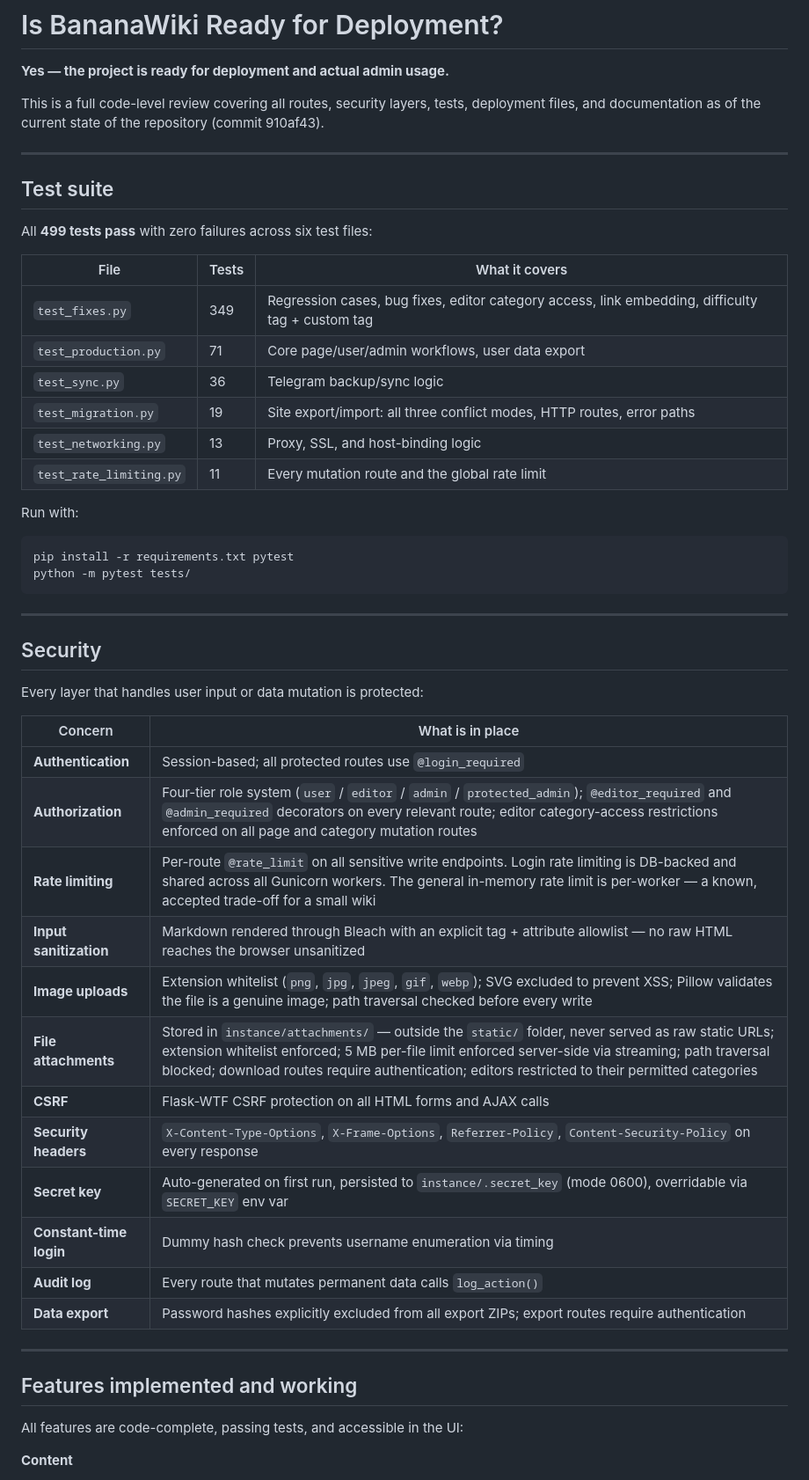
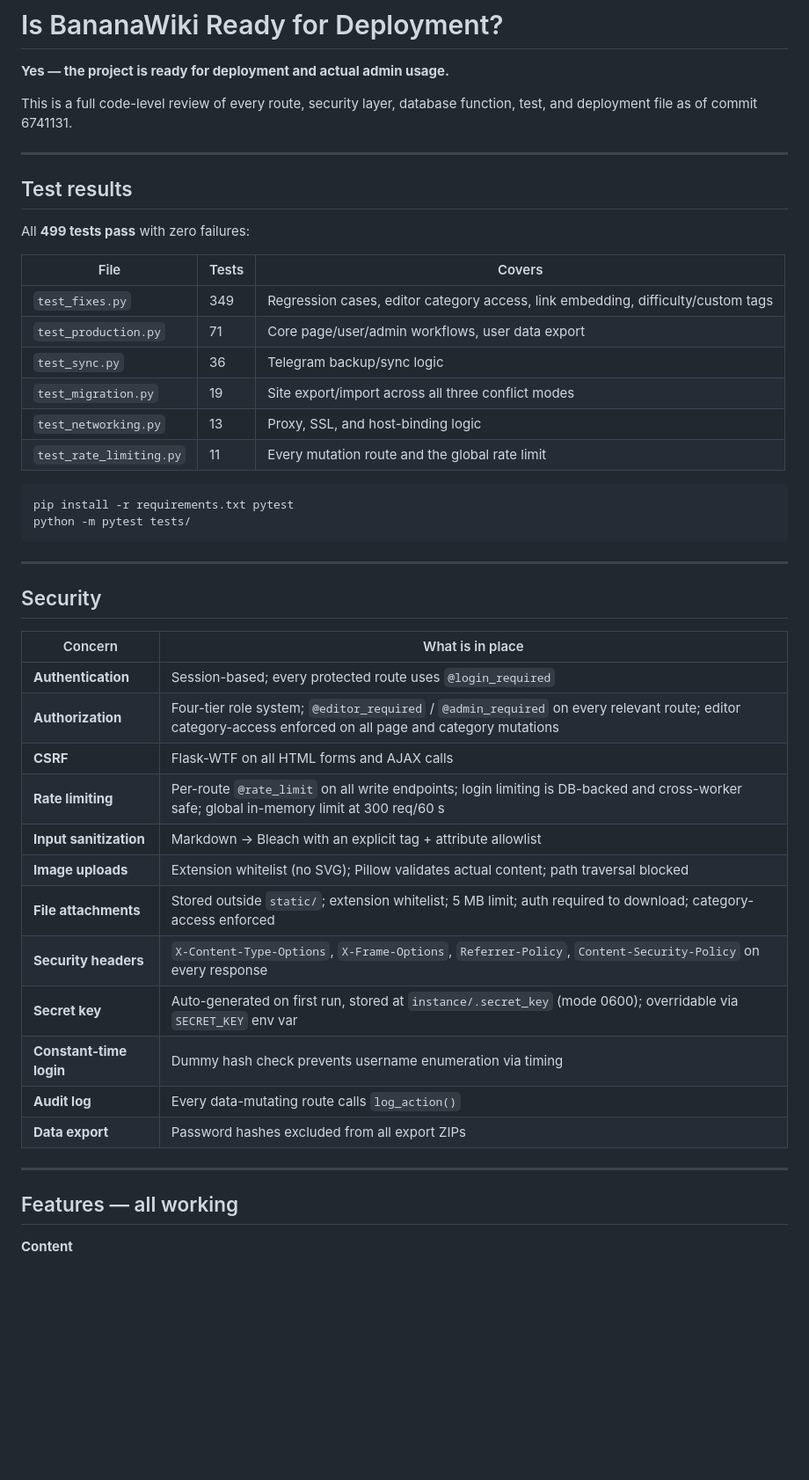
Before and after one commit to OVTDAcc/BananaWiki, a Markdown page: READY.md, the part around one of its changes. Shown at 88% size. GitHub-like rendering; blank space fills up the shorter version.

````diff
--- a/READY.md
+++ b/READY.md
@@ -2,24 +2,23 @@
 
 **Yes — the project is ready for deployment and actual admin usage.**
 
-This is a full code-level review covering all routes, security layers, tests, deployment files, and documentation as of the current state of the repository (commit 910af43).
+This is a full code-level review of every route, security layer, database function, test, and deployment file as of commit 6741131.
 
 ---
 
-## Test suite
+## Test results
 
-All **499 tests pass** with zero failures across six test files:
+All **499 tests pass** with zero failures:
 
-| File | Tests | What it covers |
+| File | Tests | Covers |
 |---|---|---|
-| `test_fixes.py` | 349 | Regression cases, bug fixes, editor category access, link embedding, difficulty tag + custom tag |
+| `test_fixes.py` | 349 | Regression cases, editor category access, link embedding, difficulty/custom tags |
 | `test_production.py` | 71 | Core page/user/admin workflows, user data export |
 | `test_sync.py` | 36 | Telegram backup/sync logic |
-| `test_migration.py` | 19 | Site export/import: all three conflict modes, HTTP routes, error paths |
+| `test_migration.py` | 19 | Site export/import across all three conflict modes |
 | `test_networking.py` | 13 | Proxy, SSL, and host-binding logic |
 | `test_rate_limiting.py` | 11 | Every mutation route and the global rate limit |
 
-Run with:
 ```bash
 pip install -r requirements.txt pytest
 python -m pytest tests/
@@ -29,27 +28,23 @@ python -m pytest tests/
 
 ## Security
 
-Every layer that handles user input or data mutation is protected:
-
 | Concern | What is in place |
 |---|---|
-| **Authentication** | Session-based; all protected routes use `@login_required` |
-| **Authorization** | Four-tier role system (`user` / `editor` / `admin` / `protected_admin`); `@editor_required` and `@admin_required` decorators on every relevant route; editor category-access restrictions enforced on all page and category mutation routes |
-| **Rate limiting** | Per-route `@rate_limit` on all sensitive write endpoints. Login rate limiting is DB-backed and shared across all Gunicorn workers. The general in-memory rate limit is per-worker — a known, accepted trade-off for a small wiki |
-| **Input sanitization** | Markdown rendered through Bleach with an explicit tag + attribute allowlist — no raw HTML reaches the browser unsanitized |
-| **Image uploads** | Extension whitelist (`png`, `jpg`, `jpeg`, `gif`, `webp`); SVG excluded to prevent XSS; Pillow validates the file is a genuine image; path traversal checked before every write |
-| **File attachments** | Stored in `instance/attachments/` — outside the `static/` folder, never served as raw static URLs; extension whitelist enforced; 5 MB per-file limit enforced server-side via streaming; path traversal blocked; download routes require authentication; editors restricted to their permitted categories |
-| **CSRF** | Flask-WTF CSRF protection on all HTML forms and AJAX calls |
+| **Authentication** | Session-based; every protected route uses `@login_required` |
+| **Authorization** | Four-tier role system; `@editor_required` / `@admin_required` on every relevant route; editor category-access enforced on all page and category mutations |
+| **CSRF** | Flask-WTF on all HTML forms and AJAX calls |
+| **Rate limiting** | Per-route `@rate_limit` on all write endpoints; login limiting is DB-backed and cross-worker safe; global in-memory limit at 300 req/60 s |
+| **Input sanitization** | Markdown → Bleach with an explicit tag + attribute allowlist |
+| **Image uploads** | Extension whitelist (no SVG); Pillow validates actual content; path traversal blocked |
+| **File attachments** | Stored outside `static/`; extension whitelist; 5 MB limit; auth required to download; category-access enforced |
 | **Security headers** | `X-Content-Type-Options`, `X-Frame-Options`, `Referrer-Policy`, `Content-Security-Policy` on every response |
-| **Secret key** | Auto-generated on first run, persisted to `instance/.secret_key` (mode 0600), overridable via `SECRET_KEY` env var |
+| **Secret key** | Auto-generated on first run, stored at `instance/.secret_key` (mode 0600); overridable via `SECRET_KEY` env var |
 | **Constant-time login** | Dummy hash check prevents username enumeration via timing |
-| **Audit log** | Every route that mutates permanent data calls `log_action()` |
-| **Data export** | Password hashes explicitly excluded from all export ZIPs; export routes require authentication |
+| **Audit log** | Every data-mutating route calls `log_action()` |
+| **Data export** | Password hashes excluded from all export ZIPs |
 
 ---
 
-## Features implemented and working
-
-All features are code-complete, passing tests, and accessible in the UI:
+## Features — all working
 
 **Content**
````
Also changed, not shown: other parts of READY.md (+39 -46 lines).
